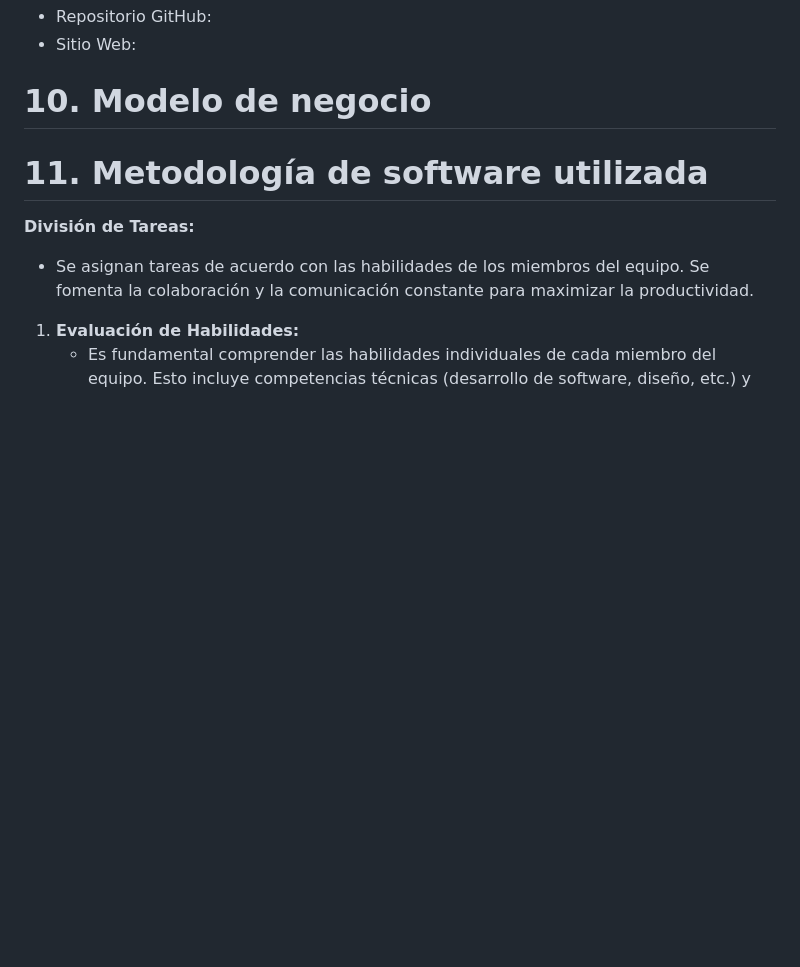
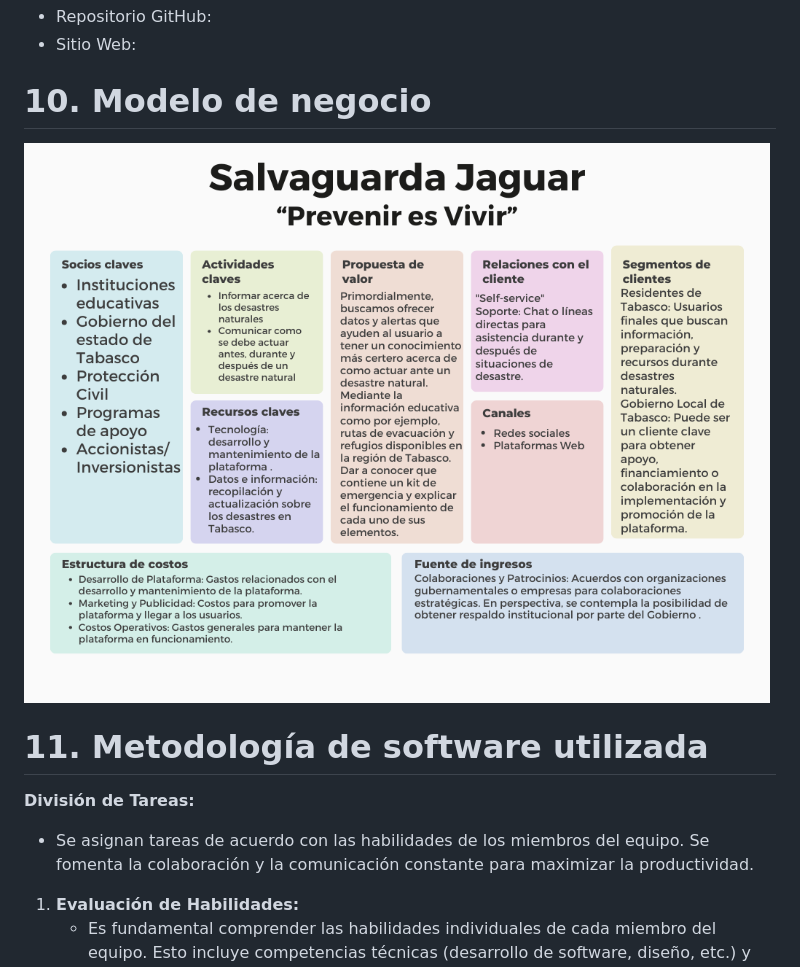
Before and after one commit to Paulina-Ceciliano/Hackathon2023, a Markdown page: README.md, the part around the change. Rendered like a GitHub page; blank space fills up the shorter version.

```diff
--- a/README.md
+++ b/README.md
@@ -68,7 +68,7 @@ La región de Tabasco enfrenta regularmente desafíos relacionados con desastres
 - Sitio Web:
 
 # 10. Modelo de negocio
-
+![Modelo de Negocio Canvas](modeloDeNegocio.png)
 
 
 # 11. Metodología de software utilizada
```
